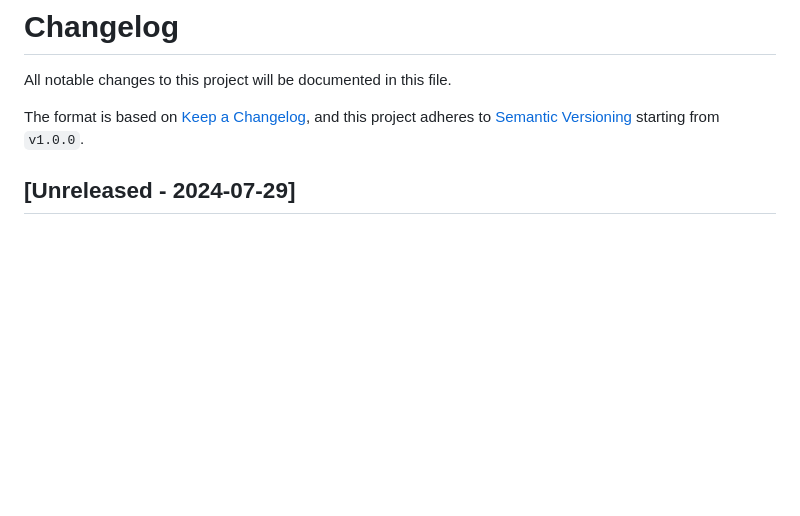
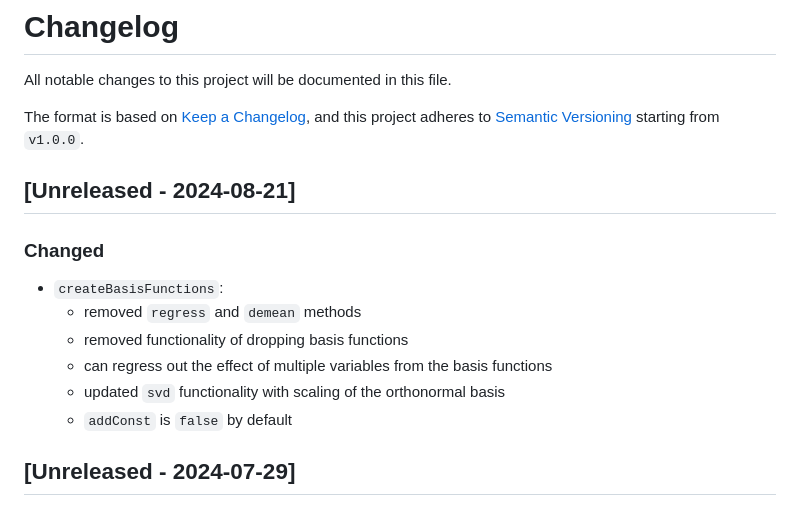
Before and after one commit to cmig-research-group/cmig_tools, a Markdown page: CHANGELOG.md, the part around the change. Drawn GitHub-style; blank space fills up the shorter version.

Commit message:
updated createBasisFunctions

```diff
--- a/CHANGELOG.md
+++ b/CHANGELOG.md
@@ -3,6 +3,15 @@ All notable changes to this project will be documented in this file.
 
 The format is based on [Keep a Changelog](https://keepachangelog.com/en/1.0.0/),
 and this project adheres to [Semantic Versioning](https://semver.org/spec/v2.0.0.html) starting from ``v1.0.0``.
+
+## [Unreleased - 2024-08-21]
+### Changed
+* ``createBasisFunctions``:
+    - removed ``regress`` and ``demean`` methods
+    - removed functionality of dropping basis functions
+    - can regress out the effect of multiple variables from the basis functions
+    - updated ``svd`` functionality with scaling of the orthonormal basis
+    - ``addConst`` is ``false`` by default
 
 ## [Unreleased - 2024-07-29]
 ### Changed
```
